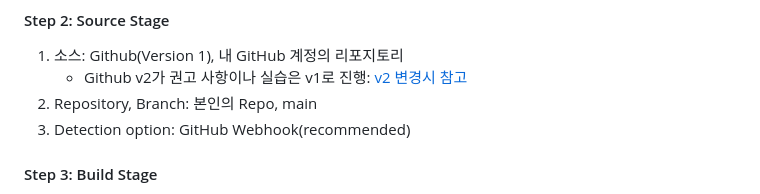
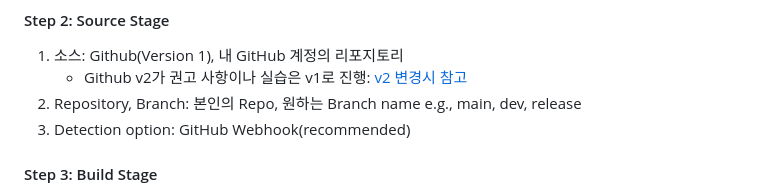
Before and after one commit to cloudacode/devops-cicd, a Markdown page: aws-codepipeline-eb/README.md, the part around the change. Drawn GitHub-style.

Commit message:
updated descriptions

```diff
--- a/aws-codepipeline-eb/README.md
+++ b/aws-codepipeline-eb/README.md
@@ -35,7 +35,7 @@ https://ap-northeast-2.console.aws.amazon.com/codesuite/codepipeline/pipelines
 #### Step 2: Source Stage
 1. 소스: Github(Version 1), 내 GitHub 계정의 리포지토리
    - Github v2가 권고 사항이나 실습은 v1로 진행: [v2 변경시 참고](https://docs.aws.amazon.com/ko_kr/codepipeline/latest/userguide/update-github-action-connections.html)
-2. Repository, Branch: 본인의 Repo, main
+2. Repository, Branch: 본인의 Repo, 원하는 Branch name e.g., main, dev, release
 3. Detection option: GitHub Webhook(recommended)
 
 #### Step 3: Build Stage
```
Also changed, not shown: github-aws-codebuild-dockerhub/README.md (+2 -0 lines), github-aws-codebuild-dockerhub/images/codebuild-secretsmangerpolicy.png (added).
